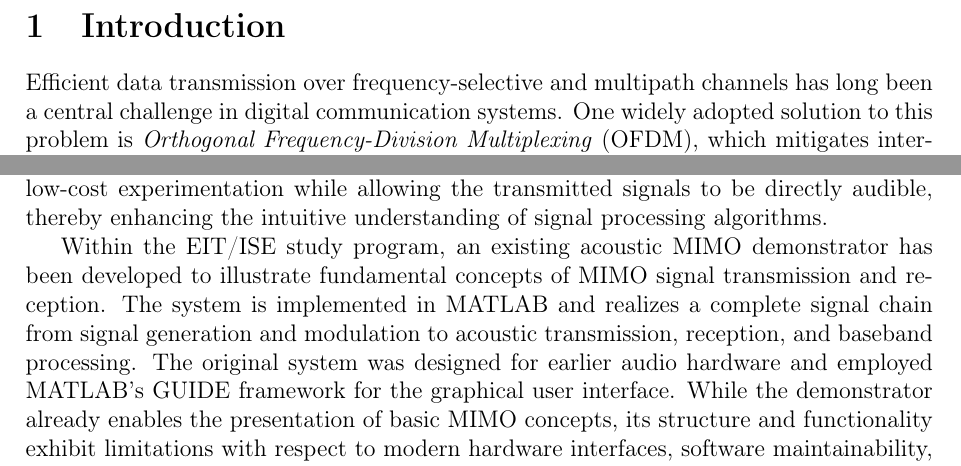
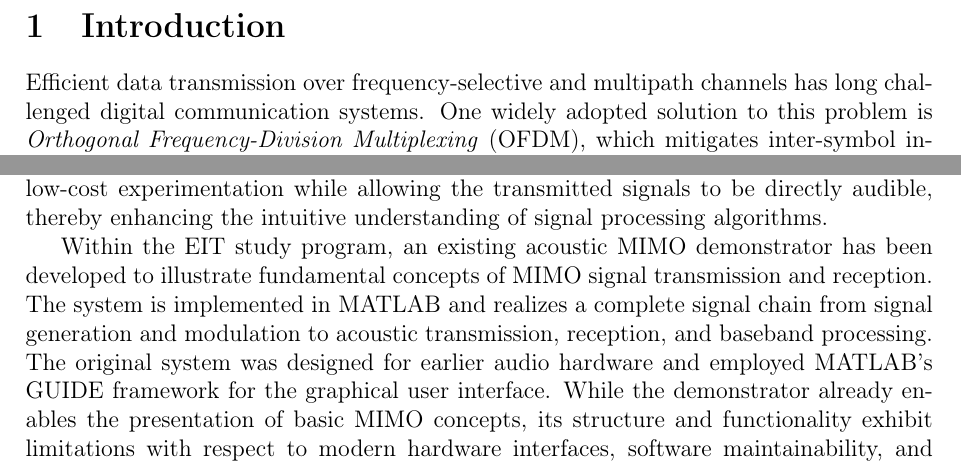
Before and after one commit to Gengqi-Liu/Bachelor-s-Thesis, a LaTeX thesis (thesis/thesis.tex, which reads thesis/chapters/01-introduction.tex): two parts of page 4 of 16, joined at a grey line, cut so that both start at the same text. Compiled offline with pdfLaTeX.

Commit message:
slightly adjust

```diff
--- a/thesis/chapters/01-introduction.tex
+++ b/thesis/chapters/01-introduction.tex
@@ -1,6 +1,6 @@
 \section{Introduction}
 
-Efficient data transmission over frequency-selective and multipath channels has long been a central challenge in digital communication systems. One widely adopted solution to this problem is \emph{Orthogonal Frequency-Division Multiplexing} (OFDM), which mitigates inter-symbol interference (ISI) by distributing a high-rate data stream over a large number of orthogonal narrowband subcarriers and by employing a cyclic prefix \cite{nee2000ofdm,proakis2008digital}. Due to its robustness against multipath propagation, OFDM has become a key modulation technique for broadband communication systems.
+Efficient data transmission over frequency-selective and multipath channels has long challenged digital communication systems. One widely adopted solution to this problem is \emph{Orthogonal Frequency-Division Multiplexing} (OFDM), which mitigates inter-symbol interference (ISI) by distributing a high-rate data stream over a large number of orthogonal narrowband subcarriers and by employing a cyclic prefix \cite{nee2000ofdm,proakis2008digital}. Due to its robustness against multipath propagation, OFDM has become a key modulation technique for broadband communication systems.
 
 In parallel, \emph{Multiple-Input Multiple-Output} (MIMO) technology exploits multiple transmit and receive antennas to increase channel capacity or improve link reliability without requiring additional bandwidth or transmit power. Fundamental theoretical works have shown that MIMO systems can significantly enhance spectral efficiency by exploiting spatial degrees of freedom \cite{telatar1999capacity,foschini1998limits}. By combining MIMO with OFDM, MIMO-OFDM systems are able to jointly exploit spatial, frequency, and temporal diversity, making them particularly suitable for broadband and frequency-selective channels.
 
@@ -10,7 +10,7 @@ Beyond conventional radio-frequency applications, MIMO-OFDM has also been invest
 
 In the context of communication education, experimental platforms based on radio-frequency hardware are often complex and costly, and they typically offer limited possibilities for intuitive perception of the transmission process. An alternative approach is provided by acoustic MIMO demonstrators, in which loudspeakers and microphones are used instead of conventional radio transmitters and receivers. This approach enables low-cost experimentation while allowing the transmitted signals to be directly audible, thereby enhancing the intuitive understanding of signal processing algorithms.
 
-Within the EIT/ISE study program, an existing acoustic MIMO demonstrator has been developed to illustrate fundamental concepts of MIMO signal transmission and reception. The system is implemented in MATLAB and realizes a complete signal chain from signal generation and modulation to acoustic transmission, reception, and baseband processing. The original system was designed for earlier audio hardware and employed MATLAB's GUIDE framework for the graphical user interface. While the demonstrator already enables the presentation of basic MIMO concepts, its structure and functionality exhibit limitations with respect to modern hardware interfaces, software maintainability, and extensibility.
+Within the EIT study program, an existing acoustic MIMO demonstrator has been developed to illustrate fundamental concepts of MIMO signal transmission and reception. The system is implemented in MATLAB and realizes a complete signal chain from signal generation and modulation to acoustic transmission, reception, and baseband processing. The original system was designed for earlier audio hardware and employed MATLAB's GUIDE framework for the graphical user interface. While the demonstrator already enables the presentation of basic MIMO concepts, its structure and functionality exhibit limitations with respect to modern hardware interfaces, software maintainability, and extensibility.
 
 In particular, the replacement of the original audio hardware by a modern multi-channel audio interface requires adaptations in signal generation, acquisition, and channel mapping. Furthermore, the GUIDE-based graphical user interface does not support a modular and extensible design suitable for future developments. From an algorithmic perspective, the existing demonstrator provides only limited insight into receiver-side signal processing and lacks comprehensive visualization of key performance metrics such as channel characteristics, spatial degrees of freedom, channel rank, signal-to-noise ratio (SNR), and error vector magnitude (EVM).
 
```
Also changed, not shown: thesis/thesis.tex (+1 -1 lines), thesis/chapters/01-introduction.pdf (deleted), thesis/thesis.pdf, 6 other files.
